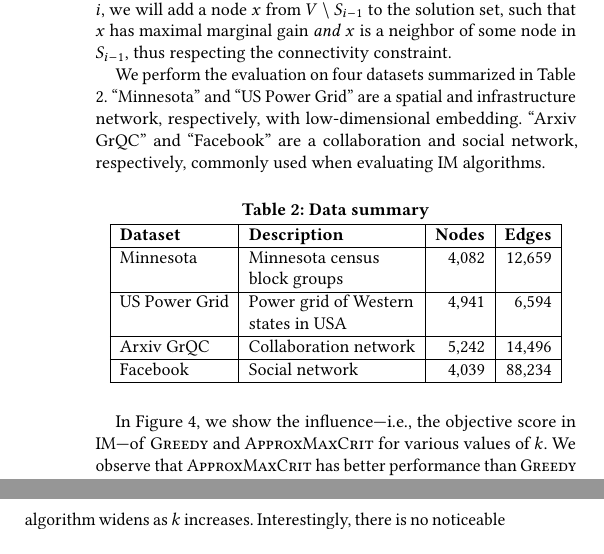
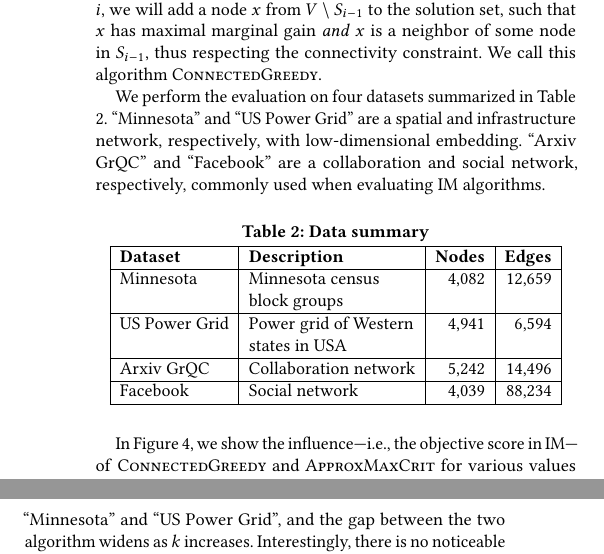
Before and after one commit to NSSAC/aamas20-critical-clusters, a LaTeX document (main.tex, which reads experiments-small.tex): two parts of the columns of page 6 of 12, joined at a grey line, cut so that both start at the same text, the shorter picture padded with empty space. Compiled offline with pdfLaTeX.

Commit message:
Updates from Overleaf

```diff
--- a/experiments-small.tex
+++ b/experiments-small.tex
@@ -12,7 +12,7 @@ Our experiments focus on the following questions:
 \end{enumerate}
 
 \subsection{Solution quality compared to IM baseline}
-We compare our proposed algorithm, \algomaxcrit{}, to the \textsc{Greedy} algorithm with the following modification: let $S_{i-1}$ be the solution set at the beginning of iteration $i$, for $1 < i \leq k$. At iteration $i$, we will add a node $x$ from $V\setminus S_{i-1}$ to the solution set, such that $x$ has maximal marginal gain \emph{and} $x$ is a neighbor of some node in $S_{i-1}$, thus respecting the connectivity constraint.
+We compare our proposed algorithm, \algomaxcrit{}, to the \textsc{Greedy} algorithm with the following modification: let $S_{i-1}$ be the solution set at the beginning of iteration $i$, for $1 < i \leq k$. At iteration $i$, we will add a node $x$ from $V\setminus S_{i-1}$ to the solution set, such that $x$ has maximal marginal gain \emph{and} $x$ is a neighbor of some node in $S_{i-1}$, thus respecting the connectivity constraint. We call this algorithm \textsc{ConnectedGreedy}.
 
 We perform the evaluation on four datasets summarized in Table \ref{table:datasets}. ``Minnesota'' and ``US Power Grid'' are a spatial and infrastructure network, respectively, with low-dimensional embedding. ``Arxiv GrQC'' and ``Facebook'' are a collaboration and social network, respectively, commonly used when evaluating IM algorithms.
 
@@ -38,7 +38,7 @@ Facebook  & Social network & 4,039 & 88,234\\
 \end{tabular}
 \end{table}
 
-In Figure \ref{fig:compare-greedy}, we show the influence---i.e., the objective score in IM---of \textsc{Greedy} and \algomaxcrit{} for various values of $k$. We observe that \algomaxcrit{} has better performance than \textsc{Greedy} in ``Minnesota'' and ``US Power Grid'', and the gap between the two algorithm widens as $k$ increases. Interestingly, there is no noticeable difference in performance in ``Arxiv GrQC'', and our algorithm finds solutions of only slightly higher quality in Facebook. We find this result to be reasonable, since networks with low-dimensional embedding are more likely to benefit from our methods.
+In Figure \ref{fig:compare-greedy}, we show the influence---i.e., the objective score in IM---of \textsc{ConnectedGreedy} and \algomaxcrit{} for various values of $k$. We observe that \algomaxcrit{} has better performance in ``Minnesota'' and ``US Power Grid'', and the gap between the two algorithm widens as $k$ increases. Interestingly, there is no noticeable difference in performance in ``Arxiv GrQC'', and our algorithm finds solutions of only slightly higher quality in Facebook. We find this result to be reasonable, since networks with low-dimensional embedding are more likely to benefit from our methods.
 
 \begin{figure*}
 \centering
```
Also changed, not shown: img/baseline-USpowergrid.pdf, img/baseline-ca-GrQC.pdf, img/baseline-facebook.pdf, img/baseline-mn-blkgrp.pdf.
